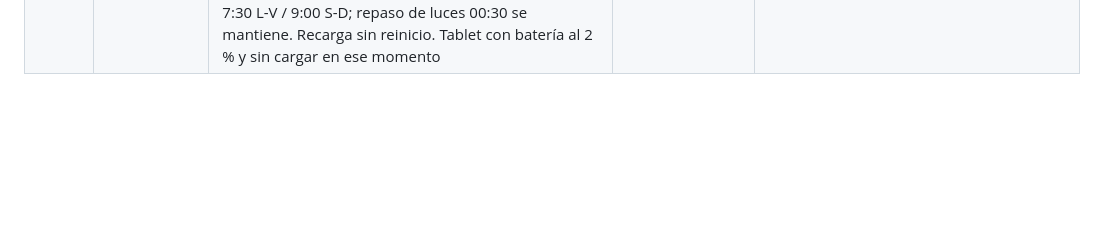
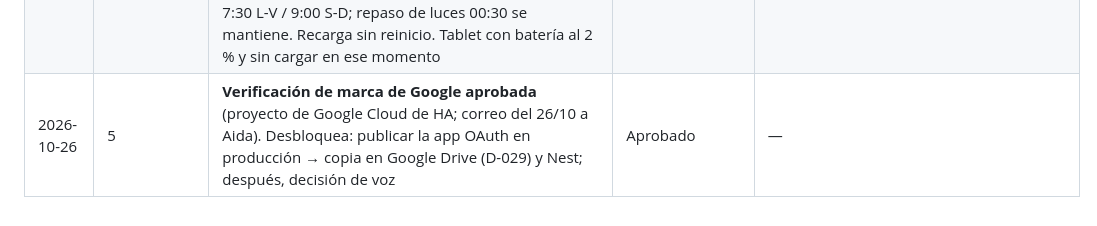
Before and after one commit to aida15/home-assistant-casa, a Markdown page: 00_proyecto/registro_cambios.md, the part around the change. Rendered like a GitHub page; blank space fills up the shorter version.

Commit message:
Registro: verificación de Google aprobada
Co-Authored-By: Claude Opus 5.5 <noreply@anthropic.com>
Claude-Session: https://claude.ai/code/session_013hUeutKwDS3sBY8EzwMbTo

```diff
--- a/00_proyecto/registro_cambios.md
+++ b/00_proyecto/registro_cambios.md
@@ -64,3 +64,4 @@ Cambios aplicados a la instalación real (no a la documentación). Formato: fech
 | 2026-10-24 | 7 | Mando de la TV en el panel (commit `fefc40f`): con la TV encendida, el bloque de música muestra la TV (chip «TV»): cruceta + OK, atrás, inicio (`webostv.button`), volumen ±, silencio, play/pausa y «Apps y entradas»; en móvil, cruceta grande arriba. Probado en local; recurso `?v=14` aplicado por Claude | Implementado · falta probar con la TV | Volver a `?v=13` / revertir `fefc40f` |
 | 2026-10-24 | 8 | Revisión de presencia 23–24/10: la detección fue correcta (Aida fuera 15:43–22:24 → Fuera automático; vuelta 22:24 → En casa automático). Los cambios «raros» fueron **manuales**: 18:52 En casa (usuario Mikel), 21:31 Fuera (usuario Aida), 08:58 En casa (Aida). H: toques sin querer en los botones de modo del panel móvil | Analizado | — |
 | 2026-10-24 | 8 | Modo **Noche** con contenido (commit `898ad6d`): portero Ring en silencio (como Fuera/Vacaciones), calefacción a 20 ºC (prioridad: Vacaciones 17 → ventilación off → Fuera/Noche 20 → auto), tablet con brillo al mínimo (8/255; 170 el resto; `notify.mobile_app_tablet`, requiere permiso de ajustes del sistema), vuelta automática a En casa a las 7:30 L-V / 9:00 S-D; repaso de luces 00:30 se mantiene. Recarga sin reinicio. Tablet con batería al 2 % y sin cargar en ese momento | Implementado · prueba esta noche | Revertir `898ad6d` |
+| 2026-10-26 | 5 | **Verificación de marca de Google aprobada** (proyecto de Google Cloud de HA; correo del 26/10 a Aida). Desbloquea: publicar la app OAuth en producción → copia en Google Drive (D-029) y Nest; después, decisión de voz | Aprobado | — |
```
